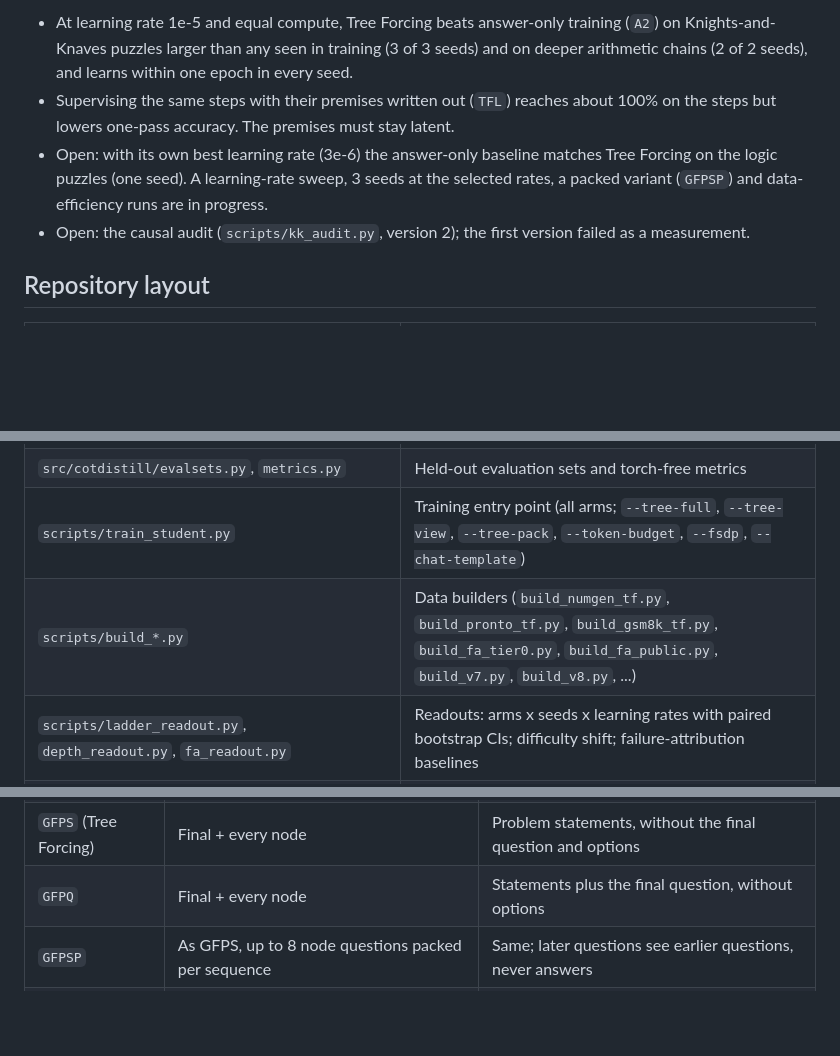
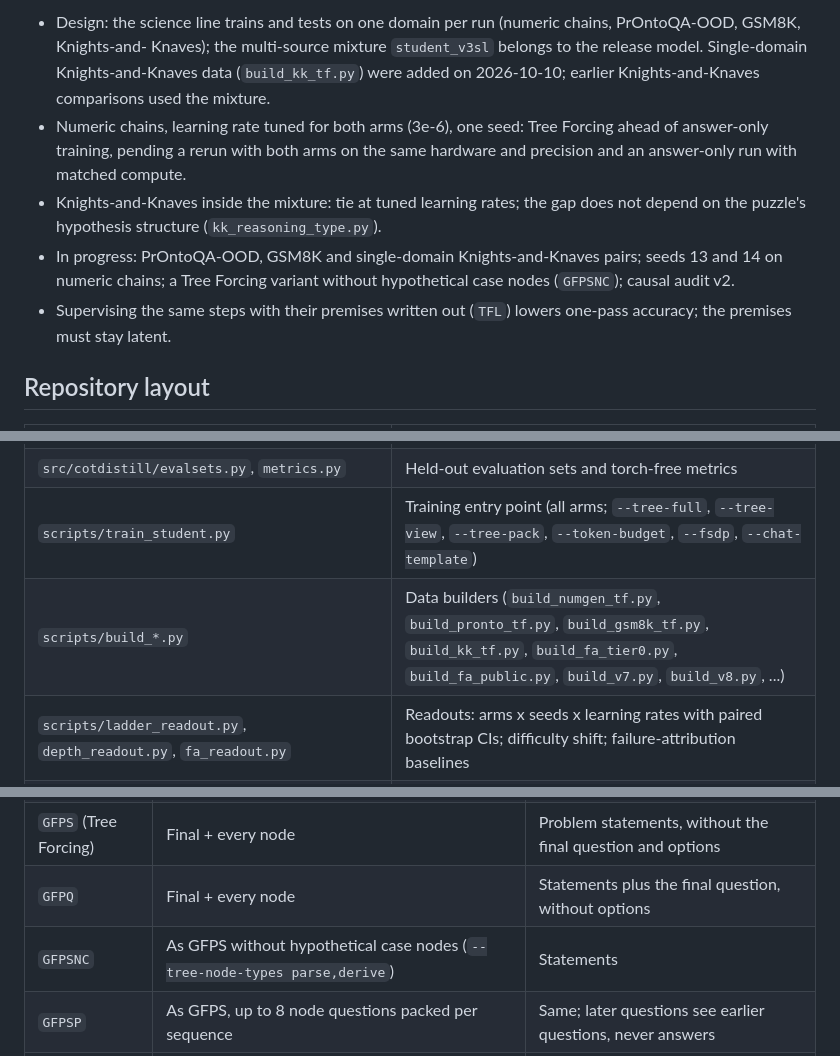
Before and after one commit to soray42/cot-distillation-jev, a Markdown page: README.md, 3 parts joined by grey strips. Drawn GitHub-style; blank space fills up the shorter version.

Commit message:
README: status 2026-10-10 (single-domain science line), GFPSNC, build_kk_tf; changelog

```diff
--- a/README.md
+++ b/README.md
@@ -13,13 +13,15 @@ Owner: Haotian "Sora" Yang. Private research repository; data, results and notes
 
-- At learning rate 1e-5 and equal compute, Tree Forcing beats answer-only training (`A2`) on Knights-and-Knaves puzzles
-  larger than any seen in training (3 of 3 seeds) and on deeper arithmetic chains (2 of 2 seeds), and learns within one
-  epoch in every seed.
-- Supervising the same steps with their premises written out (`TFL`) reaches about 100% on the steps but lowers one-pass
-  accuracy. The premises must stay latent.
-- Open: with its own best learning rate (3e-6) the answer-only baseline matches Tree Forcing on the logic puzzles (one
-  seed). A learning-rate sweep, 3 seeds at the selected rates, a packed variant (`GFPSP`) and data-efficiency runs
-  are in progress.
-- Open: the causal audit (`scripts/kk_audit.py`, version 2); the first version failed as a measurement.
+- Design: the science line trains and tests on one domain per run (numeric chains, PrOntoQA-OOD, GSM8K, Knights-and-
+  Knaves); the multi-source mixture `student_v3sl` belongs to the release model. Single-domain Knights-and-Knaves data
+  (`build_kk_tf.py`) were added on 2026-10-10; earlier Knights-and-Knaves comparisons used the mixture.
+- Numeric chains, learning rate tuned for both arms (3e-6), one seed: Tree Forcing ahead of answer-only training,
+  pending a rerun with both arms on the same hardware and precision and an answer-only run with matched compute.
+- Knights-and-Knaves inside the mixture: tie at tuned learning rates; the gap does not depend on the puzzle's hypothesis
+  structure (`kk_reasoning_type.py`).
+- In progress: PrOntoQA-OOD, GSM8K and single-domain Knights-and-Knaves pairs; seeds 13 and 14 on numeric chains; a
+  Tree Forcing variant without hypothetical case nodes (`GFPSNC`); causal audit v2.
+- Supervising the same steps with their premises written out (`TFL`) lowers one-pass accuracy; the premises must stay
+  latent.
 
 ## Repository layout
 
@@ -34,7 +36,7 @@ Owner: Haotian "Sora" Yang. Private research repository; data, results and notes
 | `src/cotdistill/teacher.py`, `deepseek.py`, `openrouter.py`, `readout.py` | Teacher pipeline (DeepSeek only) and log-probability readout |
 | `src/cotdistill/evalsets.py`, `metrics.py` | Held-out evaluation sets and torch-free metrics |
 | `scripts/train_student.py` | Training entry point (all arms; `--tree-full`, `--tree-view`, `--tree-pack`, `--token-budget`, `--fsdp`, `--chat-template`) |
-| `scripts/build_*.py` | Data builders (`build_numgen_tf.py`, `build_pronto_tf.py`, `build_gsm8k_tf.py`, `build_fa_tier0.py`, `build_fa_public.py`, `build_v7.py`, `build_v8.py`, ...) |
+| `scripts/build_*.py` | Data builders (`build_numgen_tf.py`, `build_pronto_tf.py`, `build_gsm8k_tf.py`, `build_kk_tf.py`, `build_fa_tier0.py`, `build_fa_public.py`, `build_v7.py`, `build_v8.py`, ...) |
 | `scripts/ladder_readout.py`, `depth_readout.py`, `fa_readout.py` | Readouts: arms x seeds x learning rates with paired bootstrap CIs; difficulty shift; failure-attribution baselines |
 | `scripts/kk_audit.py`, `kk_audit_endpoints.py`, `kk_audit_diag.py` | Causal audit (DAS interchange interventions, probes) and its registered endpoints |
 | `scripts/grad_subspace.py` | One-step full-gradient subspaces vs the finished update (link to LoRA-One, arXiv 2502.01235) |
@@ -54,6 +56,7 @@ Owner: Haotian "Sora" Yang. Private research repository; data, results and notes
 | `G3` | Final + 2 sampled nodes | Full problem with question and options |
 | `GFPS` (Tree Forcing) | Final + every node | Problem statements, without the final question and options |
 | `GFPQ` | Final + every node | Statements plus the final question, without options |
+| `GFPSNC` | As GFPS without hypothetical case nodes (`--tree-node-types parse,derive`) | Statements |
 | `GFPSP` | As GFPS, up to 8 node questions packed per sequence | Same; later questions see earlier questions, never answers |
 | `TFL` | Final + every node | Parents' results written as text, no problem |
 | `GTF` | GFPS + fading written parents + depth weights | Statements |
```
Also changed, not shown: other parts of README.md (+3 -1 lines).
